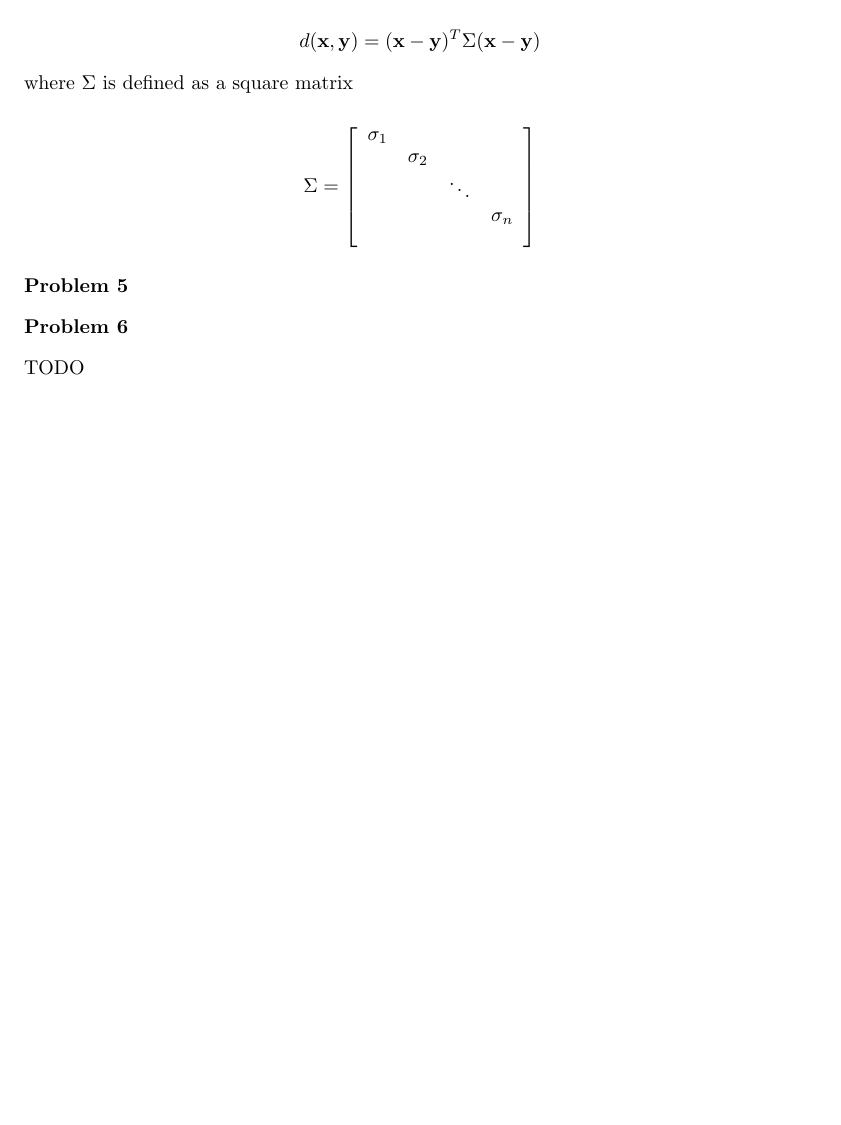
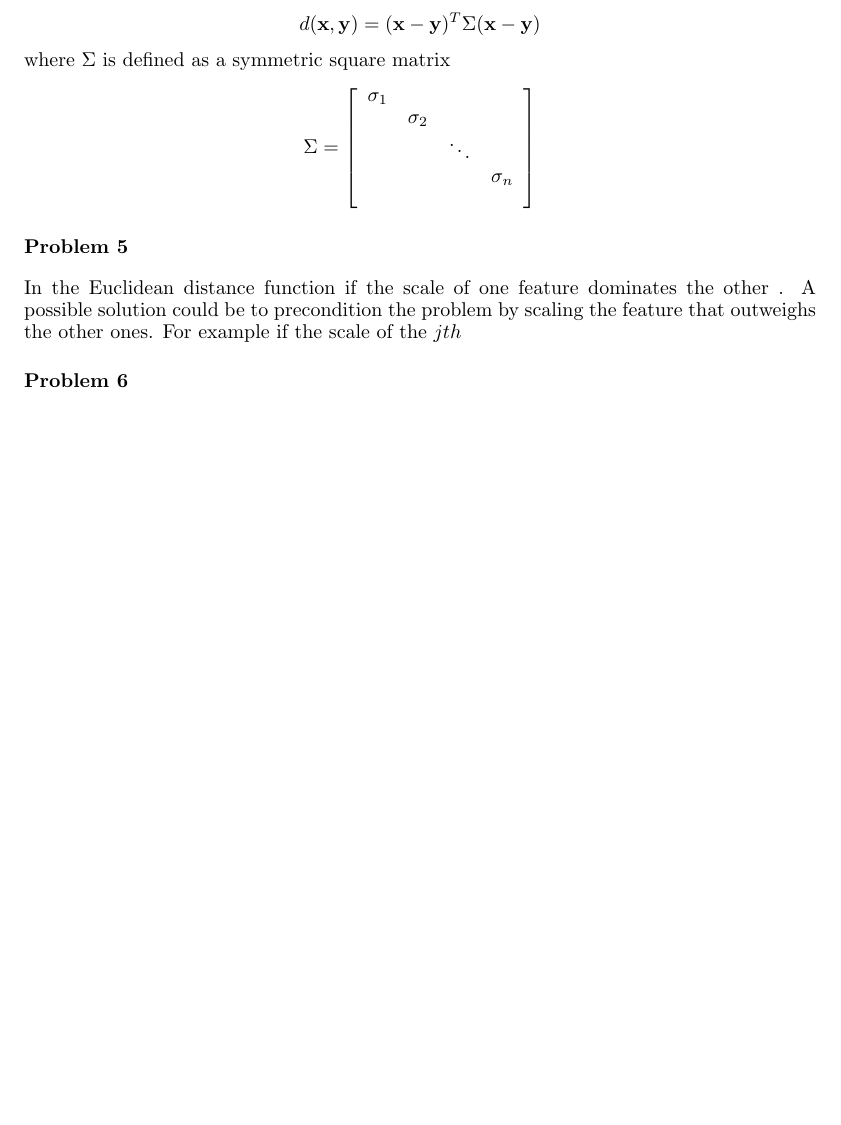
Before and after one commit to mseravalli/machine-learing-tum-ws2012, a LaTeX document (ex2/assingnemnt02.tex, which reads ex2/texs/2prob.tex): part of page 3 of 4, cut so that both start at the same text, the shorter picture padded with empty space. Compiled offline with pdfLaTeX.

Commit message:
problem 4 and sections renamed

```diff
--- a/ex2/texs/2prob.tex
+++ b/ex2/texs/2prob.tex
@@ -1,24 +1,18 @@
 \section*{2 Nearest Neighbours}
 
 \subsection*{Problem 4}
-
 Rewrite the distance
-
 \[
     d(\mathbf{x}, \mathbf{y}) =
     \Sigma_i \sigma_i (\mathbf{x}_i - \mathbf{y}_j)^2, \, \sigma_i > 0
 \]
-
 in the form of \textit{Mahalanobis distance}. Hence $d(\mathbf{x}, \mathbf{y})$
 becomes:
-
 \[
     d(\mathbf{x}, \mathbf{y}) =
     (\mathbf{x} - \mathbf{y})^T \Sigma (\mathbf{x} - \mathbf{y})
 \]
-
-where $\Sigma$ is defined as a square matrix
-
+where $\Sigma$ is defined as a symmetric square matrix
 \[
 \Sigma =
 \left[
@@ -33,7 +27,9 @@ where $\Sigma$ is defined as a square matrix
 \]
 
 \subsection*{Problem 5}
+In the Euclidean distance function if the scale of one feature dominates the
+other .
+A possible solution could be to precondition the problem by scaling the feature
+that outweighs the other ones. For example if the scale of the $jth$
 
 \subsection*{Problem 6}
-
-TODO
```
